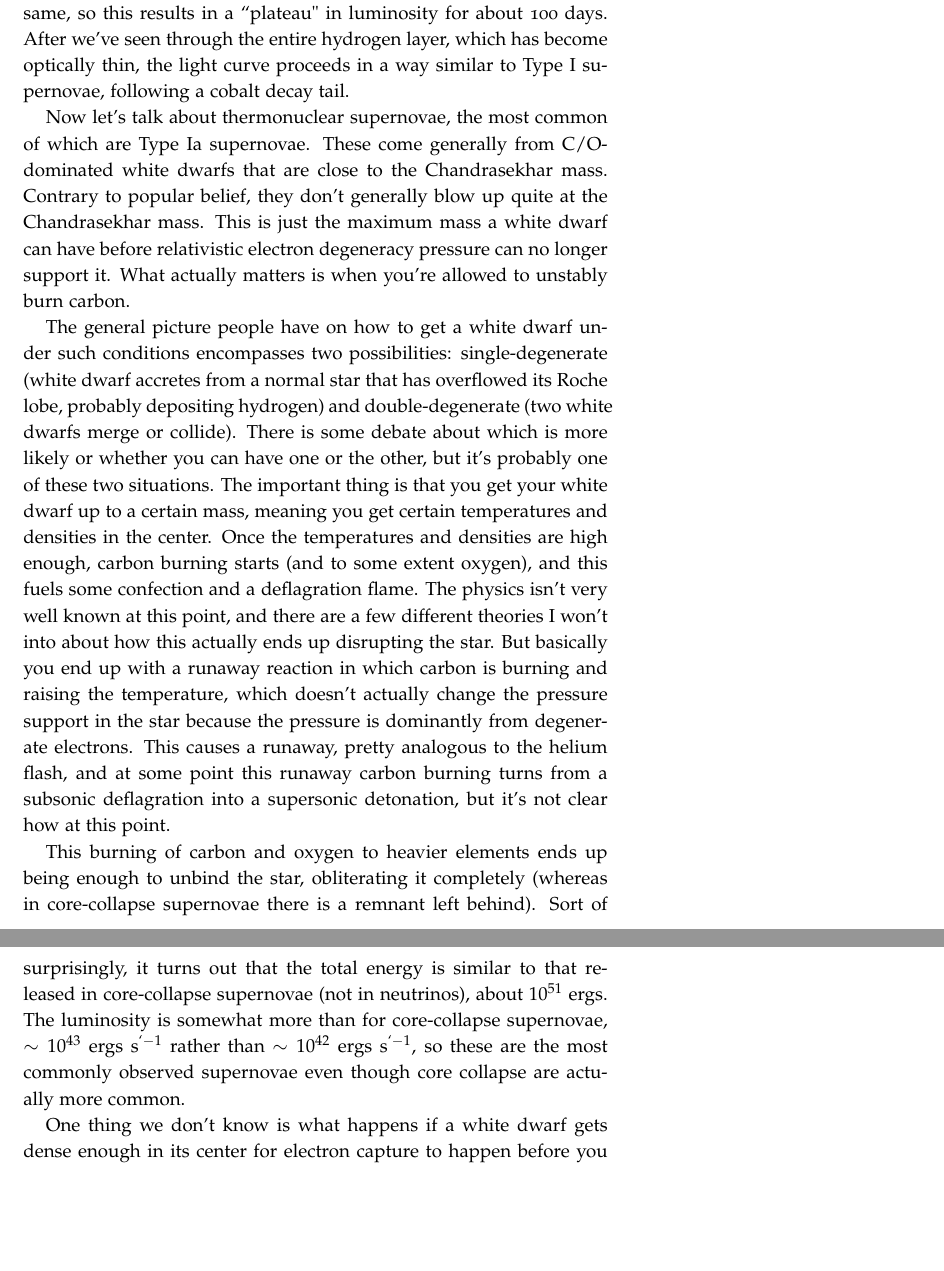
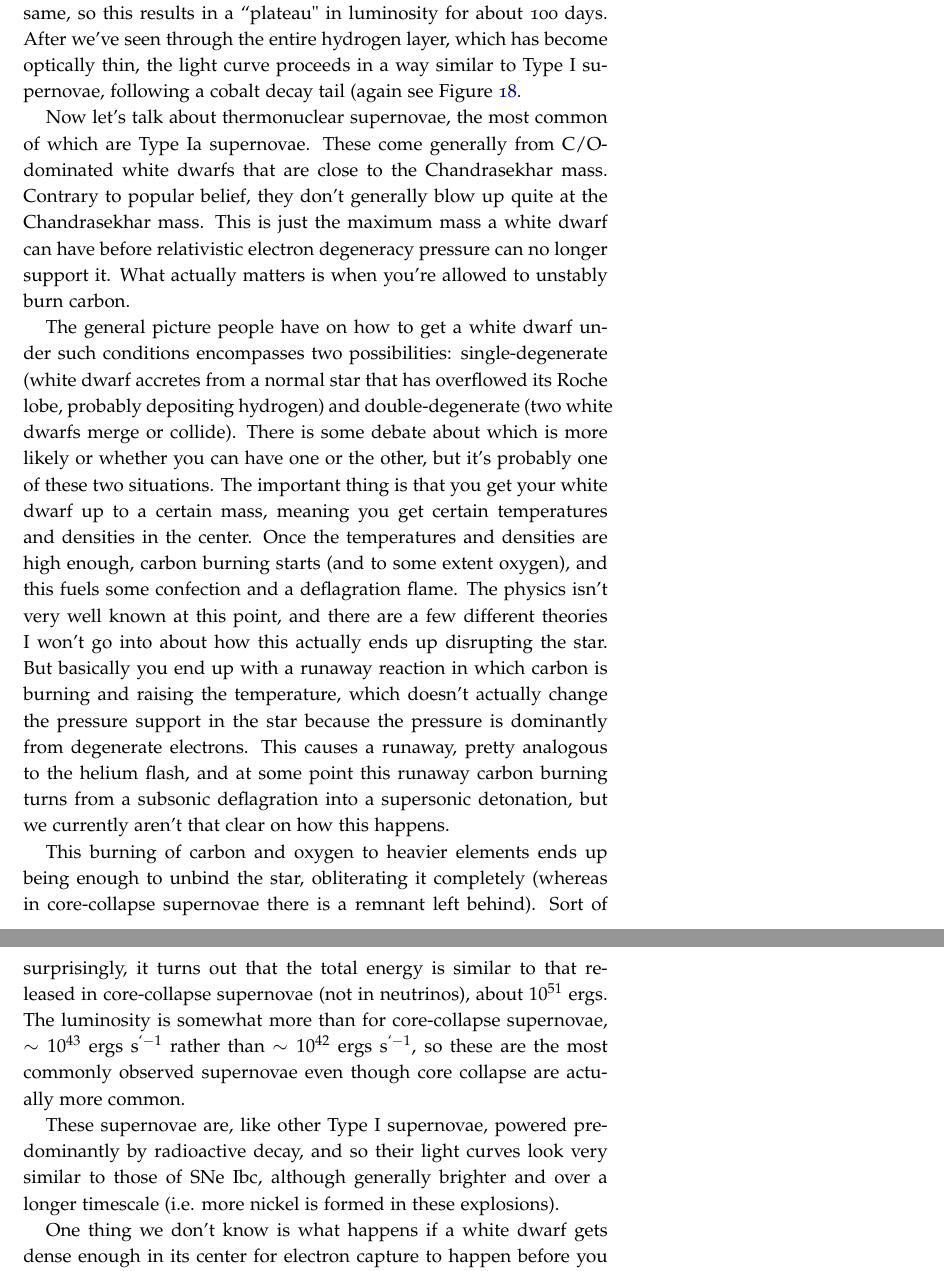
Before and after one commit to mweastwood/QualReview, a LaTeX document (review.tex, which reads highenergy.tex): two parts of pages 121 and 122 of 130, joined at a grey line, cut so that both start at the same text, the shorter picture padded with empty space. Compiled offline with pdfLaTeX.

Commit message:
fixed a couple things in supernovae

```diff
--- a/highenergy.tex
+++ b/highenergy.tex
@@ -213,13 +213,15 @@ For Type II supernovae, the story is a bit different. Here the ejecta are domina
 \end{center}
 \end{figure}
 
-Hydrogen recombines at roughly a single temperature (check what this is). As we look at the ejecta, it starts out ionized, but the temperature in the outer layers drops to the recombination temperature, and the opacity drops dramatically. In the optical, at least, we basically see down to where the hydrogen is recombining. This front moves inward in comoving (or mass) coordinates, as more of the inner layers cool---but the layers are also moving outward in real space coordinates. The net effect is that the radius at which most of your light is being emitted stays roughly the same. The temperature also stays roughly the same, so this results in a ``plateau" in luminosity for about 100 days. After we've seen through the entire hydrogen layer, which has become optically thin, the light curve proceeds in a way similar to Type I supernovae, following a cobalt decay tail.
+Hydrogen recombines at roughly a single temperature (check what this is). As we look at the ejecta, it starts out ionized, but the temperature in the outer layers drops to the recombination temperature, and the opacity drops dramatically. In the optical, at least, we basically see down to where the hydrogen is recombining. This front moves inward in comoving (or mass) coordinates, as more of the inner layers cool---but the layers are also moving outward in real space coordinates. The net effect is that the radius at which most of your light is being emitted stays roughly the same. The temperature also stays roughly the same, so this results in a ``plateau" in luminosity for about 100 days. After we've seen through the entire hydrogen layer, which has become optically thin, the light curve proceeds in a way similar to Type I supernovae, following a cobalt decay tail (again see Figure \ref{f:sn_lc}.
 
 Now let's talk about thermonuclear supernovae, the most common of which are Type Ia supernovae. These come generally from C/O-dominated white dwarfs that are close to the Chandrasekhar mass. Contrary to popular belief, they don't generally blow up quite at the Chandrasekhar mass. This is just the maximum mass a white dwarf can have before relativistic electron degeneracy pressure can no longer support it. What actually matters is when you're allowed to unstably burn carbon.
 
-The general picture people have on how to get a white dwarf under such conditions encompasses two possibilities: single-degenerate (white dwarf accretes from a normal star that has overflowed its Roche lobe, probably depositing hydrogen) and double-degenerate (two white dwarfs merge or collide). There is some debate about which is more likely or whether you can have one or the other, but it's probably one of these two situations. The important thing is that you get your white dwarf up to a certain mass, meaning you get certain temperatures and densities in the center. Once the temperatures and densities are high enough, carbon burning starts (and to some extent oxygen), and this fuels some confection and a deflagration flame. The physics isn't very well known at this point, and there are a few different theories I won't into about how this actually ends up disrupting the star. But basically you end up with a runaway reaction in which carbon is burning and raising the temperature, which doesn't actually change the pressure support in the star because the pressure is dominantly from degenerate electrons. This causes a runaway, pretty analogous to the helium flash, and at some point this runaway carbon burning turns from a subsonic deflagration into a supersonic detonation, but it's not clear how at this point.
+The general picture people have on how to get a white dwarf under such conditions encompasses two possibilities: single-degenerate (white dwarf accretes from a normal star that has overflowed its Roche lobe, probably depositing hydrogen) and double-degenerate (two white dwarfs merge or collide). There is some debate about which is more likely or whether you can have one or the other, but it's probably one of these two situations. The important thing is that you get your white dwarf up to a certain mass, meaning you get certain temperatures and densities in the center. Once the temperatures and densities are high enough, carbon burning starts (and to some extent oxygen), and this fuels some confection and a deflagration flame. The physics isn't very well known at this point, and there are a few different theories I won't go into about how this actually ends up disrupting the star. But basically you end up with a runaway reaction in which carbon is burning and raising the temperature, which doesn't actually change the pressure support in the star because the pressure is dominantly from degenerate electrons. This causes a runaway, pretty analogous to the helium flash, and at some point this runaway carbon burning turns from a subsonic deflagration into a supersonic detonation, but we currently aren't that clear on how this happens.
 
 This burning of carbon and oxygen to heavier elements ends up being enough to unbind the star, obliterating it completely (whereas in core-collapse supernovae there is a remnant left behind). Sort of surprisingly, it turns out that the total energy is similar to that released in core-collapse supernovae (not in neutrinos), about $10^{51}~{\rm ergs}$. The luminosity is somewhat more than for core-collapse supernovae, $\sim10^{43}~{\rm ergs}~{\rm s}^{`-1}$ rather than $\sim10^{42}~{\rm ergs}~{\rm s}^{`-1}$, so these are the most commonly observed supernovae even though core collapse are actually more common.
+
+These supernovae are, like other Type I supernovae, powered predominantly by radioactive decay, and so their light curves look very similar to those of SNe Ibc, although generally brighter and over a longer timescale (i.e. more nickel is formed in these explosions).
 
 One thing we don't know is what happens if a white dwarf gets dense enough in its center for electron capture to happen before you can start runaway carbon burning. This is more likely for O/Ne/Mg white dwarfs, since electron capture onto Mg and Ne is easier than onto C and O (and C is what you need to burn unstably). These should come from intermediate ZAMS mass stars, $6-8$ or $8-10$ solar masses, depending on whom you ask. In this case, the white dwarf could theoretically collapse to a neutron star and create a really weak explosion, which is the topic of io's research. :)
 
```
